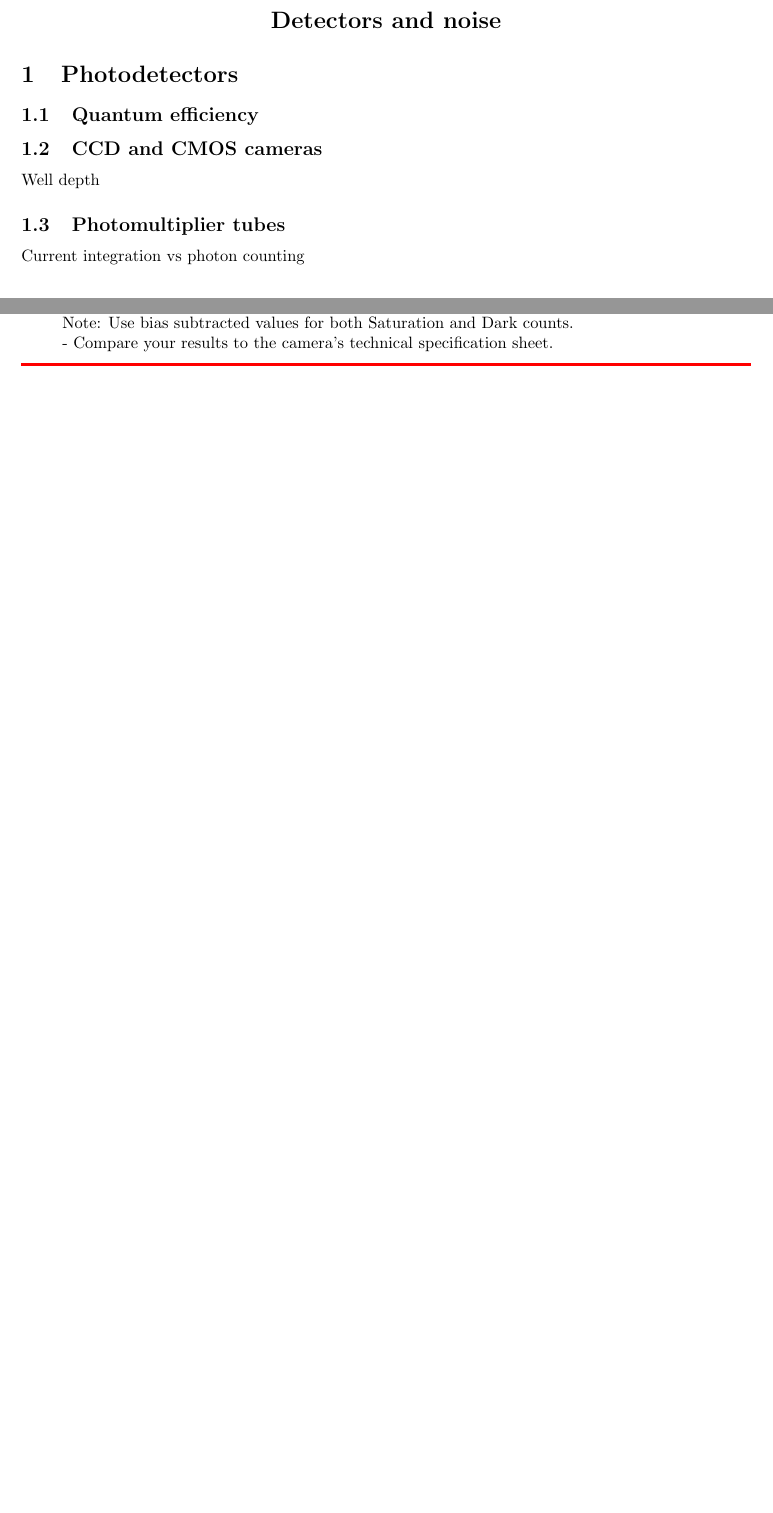
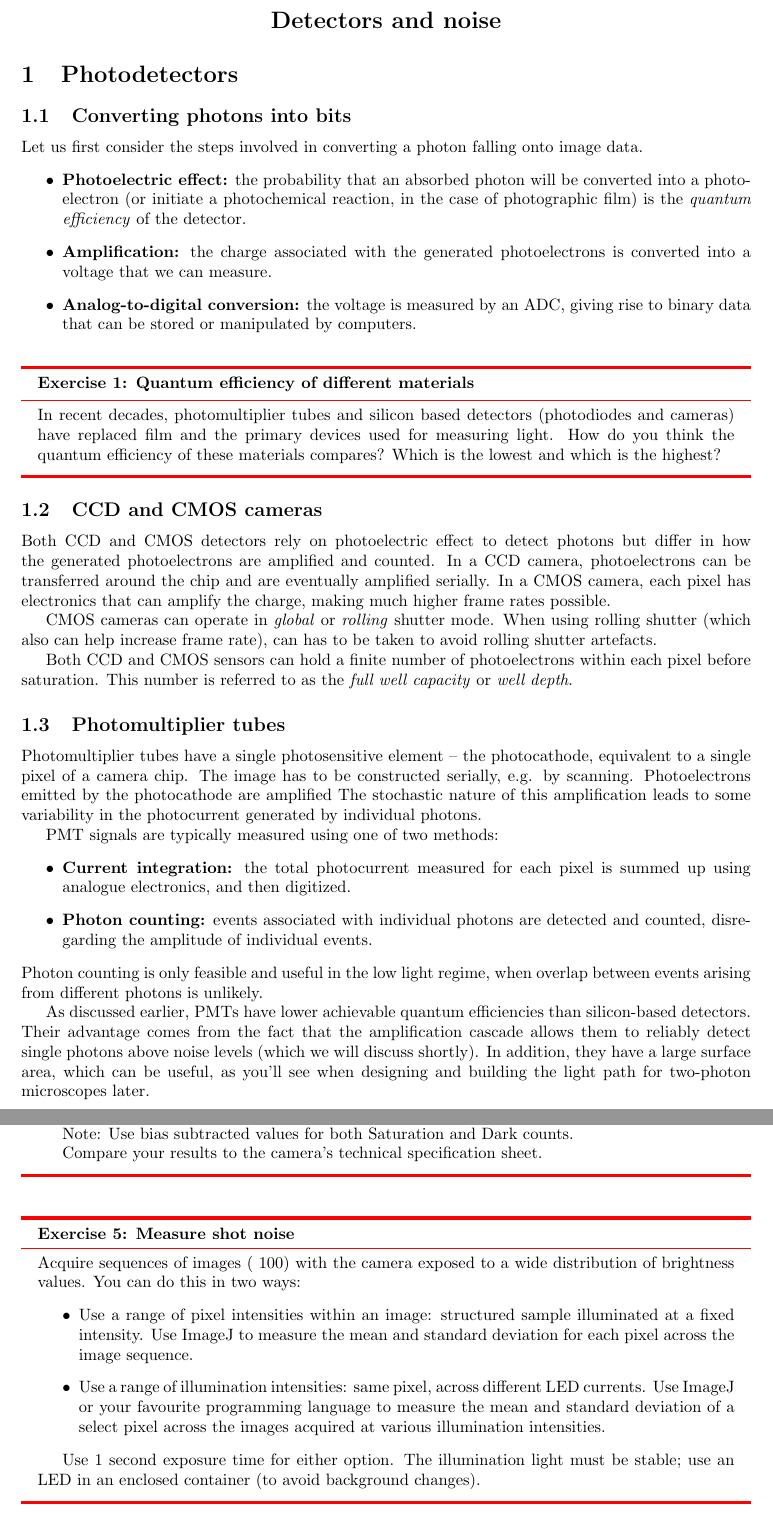
Before and after one commit to tenss/bench_optics, a LaTeX document (noise.tex): two parts of pages 1 and 3 of 3 before the commit and two parts of pages 1 and 4 of 4 after it, joined at a grey line, cut so that both start at the same text, the shorter picture padded with empty space. Compiled offline with pdfLaTeX.

Commit message:
noise.tex: add info on detectors

```diff
--- a/noise.tex
+++ b/noise.tex
@@ -31,8 +31,42 @@ innerbottommargin=7pt,
 \textbf{\Large{Detectors and noise}}
 \end{center}
 \section{Photodetectors}
-\subsection{Quantum efficiency}
+\subsection{Converting photons into bits}
+Let us first consider the steps involved in converting a photon falling onto image data.
+\begin{itemize}
+	\item \textbf{Photoelectric effect:} the probability that an absorbed photon will be converted into a photoelectron (or initiate a photochemical reaction, in the case of photographic film) is the \textit{quantum efficiency} of the detector.
+	\item \textbf{Amplification:} the charge associated with the generated photoelectrons is converted into a voltage that we can measure.
+	\item \textbf{Analog-to-digital conversion:} the voltage is measured by an ADC, giving rise to binary data that can be stored or manipulated by computers.
+\end{itemize}
+
+\begin{exercisebox}[frametitle={Exercise \nexercise: Quantum efficiency of different materials}]
+In recent decades, photomultiplier tubes and silicon based detectors (photodiodes and cameras) have replaced film and the primary devices used for measuring light.
+How do you think the quantum efficiency of these materials compares?
+Which is the lowest and which is the highest?
+\end{exercisebox}
+
 \subsection{CCD and CMOS cameras}
-Well depth
+Both CCD and CMOS detectors rely on photoelectric effect to detect photons but differ in how the generated photoelectrons are amplified and counted.
+In a CCD camera, photoelectrons can be transferred around the chip and are eventually amplified serially.
+In a CMOS camera, each pixel has electronics that can amplify the charge, making much higher frame rates possible.
+
+CMOS cameras can operate in \textit{global} or \textit{rolling} shutter mode.
+When using rolling shutter (which also can help increase frame rate), can has to be taken to avoid rolling shutter artefacts.
+
+Both CCD and CMOS sensors can hold a finite number of photoelectrons within each pixel before saturation. This number is referred to as the \textit{full well capacity} or \textit{well depth}.
 \subsection{Photomultiplier tubes}
-Current integration vs photon counting
+Photomultiplier tubes have a single photosensitive element -- the photocathode, equivalent to a single pixel of a camera chip.
+The image has to be constructed serially, e.g. by scanning.
+Photoelectrons emitted by the photocathode are amplified
+The stochastic nature of this amplification leads to some variability in the photocurrent generated by individual photons.
+
+PMT signals are typically measured using one of two methods:
+\begin{itemize}
+	\item \textbf{Current integration:} the total photocurrent measured for each pixel is summed up using analogue electronics, and then digitized.
+	\item \textbf{Photon counting:} events associated with individual photons are detected and counted, disregarding the amplitude of individual events.
+\end{itemize}
+Photon counting is only feasible and useful in the low light regime, when overlap between events arising from different photons is unlikely.
+
+As discussed earlier, PMTs have lower achievable quantum efficiencies than silicon-based detectors.
+Their advantage comes from the fact that the amplification cascade allows them to reliably detect single photons above noise levels (which we will discuss shortly).
+In addition, they have a large surface area, which can be useful, as you'll see when designing and building the light path for two-photon microscopes later.
@@ -125,6 +178,16 @@ Dynamic Range = (Saturation – Dark Counts) / Read-out Noise
 
 Note: Use bias subtracted values for both Saturation and Dark counts.
 
-- Compare your results to the camera’s technical specification sheet.
+Compare your results to the camera’s technical specification sheet.
+\end{exercisebox}
+
+\begin{exercisebox}[frametitle={Exercise \nexercise: Measure shot noise}]
+Acquire sequences of images (~100) with the camera exposed to a wide distribution of brightness values. You can do this in two ways:
+\begin{itemize}
+	\item Use a range of pixel intensities within an image: structured sample illuminated at a fixed intensity. Use ImageJ to measure the mean and standard deviation for each pixel across the image sequence.
+	\item Use a range of illumination intensities: same pixel, across different LED currents. Use ImageJ or your favourite programming language to measure the mean and standard deviation of a select pixel across the images acquired at various illumination intensities.
+\end{itemize}
+
+Use 1 second exposure time for either option. The illumination light must be stable; use an LED in an enclosed container (to avoid background changes).
 \end{exercisebox}
 \end{document}
```
Also changed, not shown: noise.tex (29 more changed lines).
